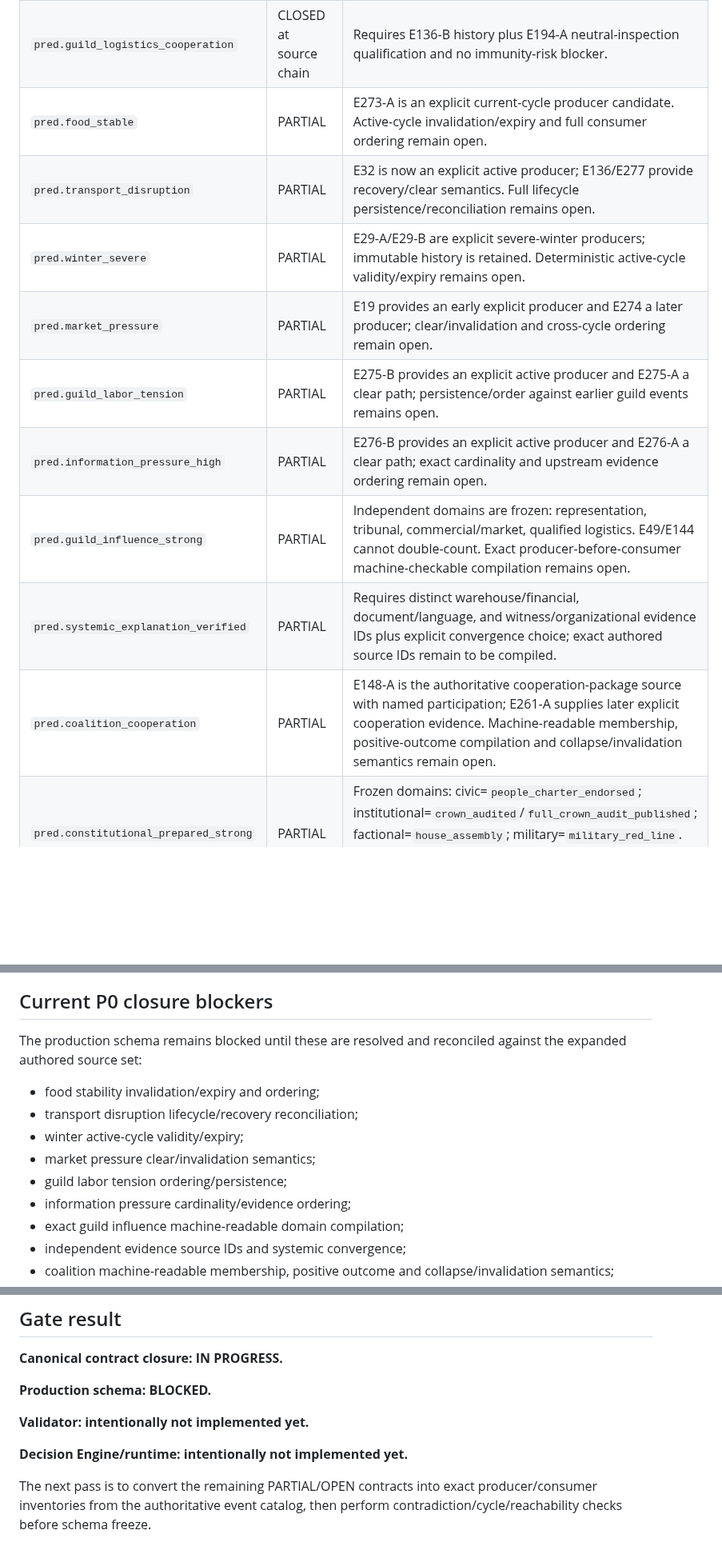
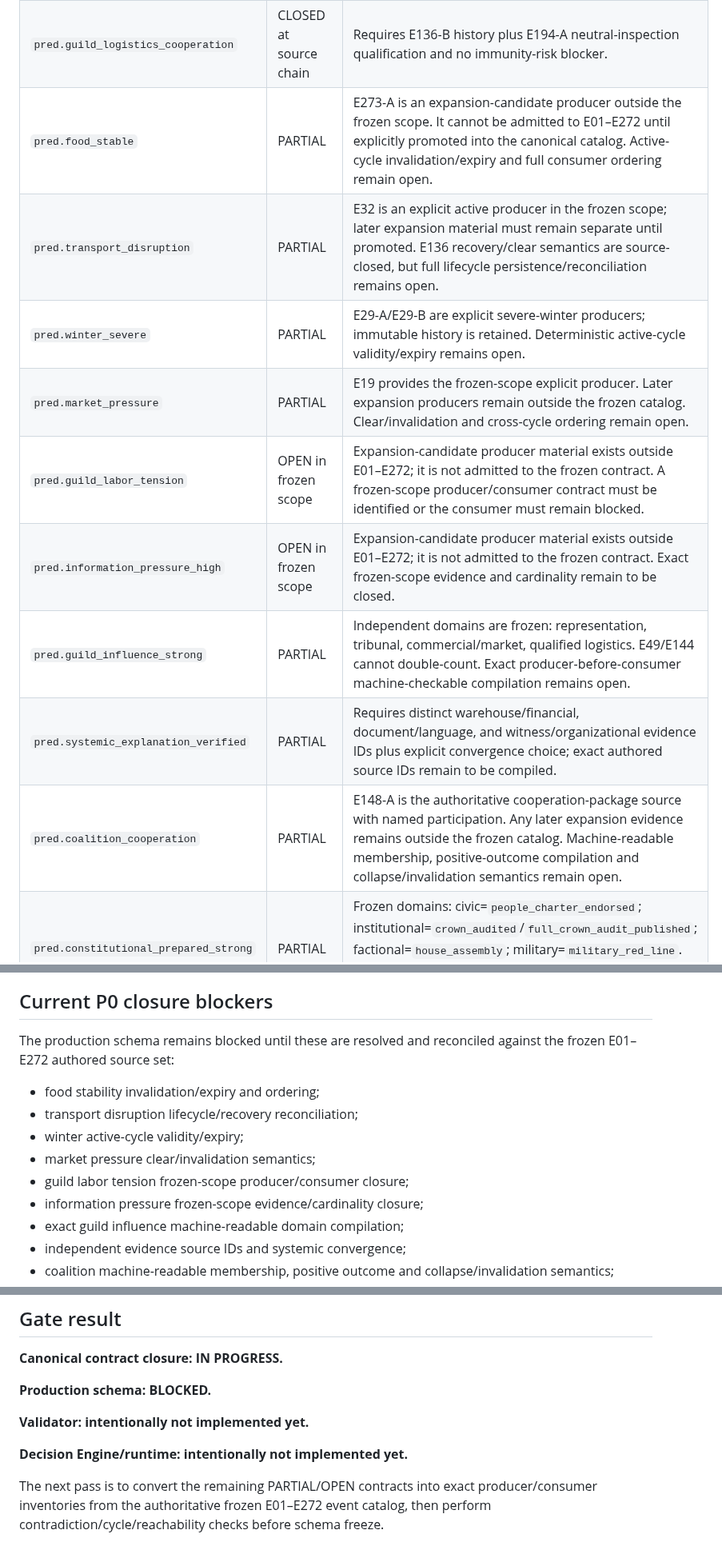
Before and after one commit to lukeniukrostyslav/choice-kingdom, a Markdown page: docs/CANONICAL_CONTRACT_CLOSURE_PASS_01.md, 3 parts joined by grey strips. Shown at 80% size. Drawn GitHub-style; blank space fills up the shorter version.

Commit message:
docs: reconcile contract closure scope to frozen E01-E272

```diff
--- a/docs/CANONICAL_CONTRACT_CLOSURE_PASS_01.md
+++ b/docs/CANONICAL_CONTRACT_CLOSURE_PASS_01.md
@@ -16,15 +18,15 @@ This pass consolidates the current canonical closure audit into an actionable co
 | `history.guild_logistics_cooperation` | CLOSED | E136-B is the upstream immutable producer; E194 consumes it and adds later neutral-inspection qualification. |
 | `pred.border_crisis` | CLOSED at source lifecycle | E271 declares; E272 resolves; active predicate is derived from declaration minus resolution. Security alone cannot create it. |
 | `pred.guild_logistics_cooperation` | CLOSED at source chain | Requires E136-B history plus E194-A neutral-inspection qualification and no immunity-risk blocker. |
-| `pred.food_stable` | PARTIAL | E273-A is an explicit current-cycle producer candidate. Active-cycle invalidation/expiry and full consumer ordering remain open. |
-| `pred.transport_disruption` | PARTIAL | E32 is now an explicit active producer; E136/E277 provide recovery/clear semantics. Full lifecycle persistence/reconciliation remains open. |
+| `pred.food_stable` | PARTIAL | E273-A is an expansion-candidate producer outside the frozen scope. It cannot be admitted to E01–E272 until explicitly promoted into the canonical catalog. Active-cycle invalidation/expiry and full consumer ordering remain open. |
+| `pred.transport_disruption` | PARTIAL | E32 is an explicit active producer in the frozen scope; later expansion material must remain separate until promoted. E136 recovery/clear semantics are source-closed, but full lifecycle persistence/reconciliation remains open. |
 | `pred.winter_severe` | PARTIAL | E29-A/E29-B are explicit severe-winter producers; immutable history is retained. Deterministic active-cycle validity/expiry remains open. |
-| `pred.market_pressure` | PARTIAL | E19 provides an early explicit producer and E274 a later producer; clear/invalidation and cross-cycle ordering remain open. |
-| `pred.guild_labor_tension` | PARTIAL | E275-B provides an explicit active producer and E275-A a clear path; persistence/order against earlier guild events remains open. |
-| `pred.information_pressure_high` | PARTIAL | E276-B provides an explicit active producer and E276-A a clear path; exact cardinality and upstream evidence ordering remain open. |
+| `pred.market_pressure` | PARTIAL | E19 provides the frozen-scope explicit producer. Later expansion producers remain outside the frozen catalog. Clear/invalidation and cross-cycle ordering remain open. |
+| `pred.guild_labor_tension` | OPEN in frozen scope | Expansion-candidate producer material exists outside E01–E272; it is not admitted to the frozen contract. A frozen-scope producer/consumer contract must be identified or the consumer must remain blocked. |
+| `pred.information_pressure_high` | OPEN in frozen scope | Expansion-candidate producer material exists outside E01–E272; it is not admitted to the frozen contract. Exact frozen-scope evidence and cardinality remain to be closed. |
 | `pred.guild_influence_strong` | PARTIAL | Independent domains are frozen: representation, tribunal, commercial/market, qualified logistics. E49/E144 cannot double-count. Exact producer-before-consumer machine-checkable compilation remains open. |
 | `pred.systemic_explanation_verified` | PARTIAL | Requires distinct warehouse/financial, document/language, and witness/organizational evidence IDs plus explicit convergence choice; exact authored source IDs remain to be compiled. |
-| `pred.coalition_cooperation` | PARTIAL | E148-A is the authoritative cooperation-package source with named participation; E261-A supplies later explicit cooperation evidence. Machine-readable membership, positive-outcome compilation and collapse/invalidation semantics remain open. |
+| `pred.coalition_cooperation` | PARTIAL | E148-A is the authoritative cooperation-package source with named participation. Any later expansion evidence remains outside the frozen catalog. Machine-readable membership, positive-outcome compilation and collapse/invalidation semantics remain open. |
 | `pred.constitutional_prepared_strong` | PARTIAL | Frozen domains: civic=`people_charter_endorsed`; institutional=`crown_audited`/`full_crown_audit_published`; factional=`house_assembly`; military=`military_red_line`. At least three independent domains are required; full ordering/anti-double-counting remains open. |
 | `pred.budget_reform` | OPEN | Audit independence, crown audit and legislative budget lock must remain distinct; exact authored qualifying combination is not frozen. |
 | `thread.military_constitutional` | STRONG | E199-A provides explicit constitutional army-oath evidence; final machine-readable activation compilation remains open. |
@@ -54,14 +56,14 @@ This pass consolidates the current canonical closure audit into an actionable co
 
 ## Current P0 closure blockers
 
-The production schema remains blocked until these are resolved and reconciled against the expanded authored source set:
+The production schema remains blocked until these are resolved and reconciled against the frozen E01–E272 authored source set:
 
 - food stability invalidation/expiry and ordering;
 - transport disruption lifecycle/recovery reconciliation;
 - winter active-cycle validity/expiry;
 - market pressure clear/invalidation semantics;
-- guild labor tension ordering/persistence;
-- information pressure cardinality/evidence ordering;
+- guild labor tension frozen-scope producer/consumer closure;
+- information pressure frozen-scope evidence/cardinality closure;
 - exact guild influence machine-readable domain compilation;
 - independent evidence source IDs and systemic convergence;
 - coalition machine-readable membership, positive outcome and collapse/invalidation semantics;
@@ -82,4 +84,4 @@ The production schema remains blocked until these are resolved and reconciled ag
 
 **Decision Engine/runtime: intentionally not implemented yet.**
 
-The next pass is to convert the remaining PARTIAL/OPEN contracts into exact producer/consumer inventories from the authoritative event catalog, then perform contradiction/cycle/reachability checks before schema freeze.
+The next pass is to convert the remaining PARTIAL/OPEN contracts into exact producer/consumer inventories from the authoritative frozen E01–E272 event catalog, then perform contradiction/cycle/reachability checks before schema freeze.
```
Also changed, not shown: other parts of docs/CANONICAL_CONTRACT_CLOSURE_PASS_01.md (+3 -1 lines).
